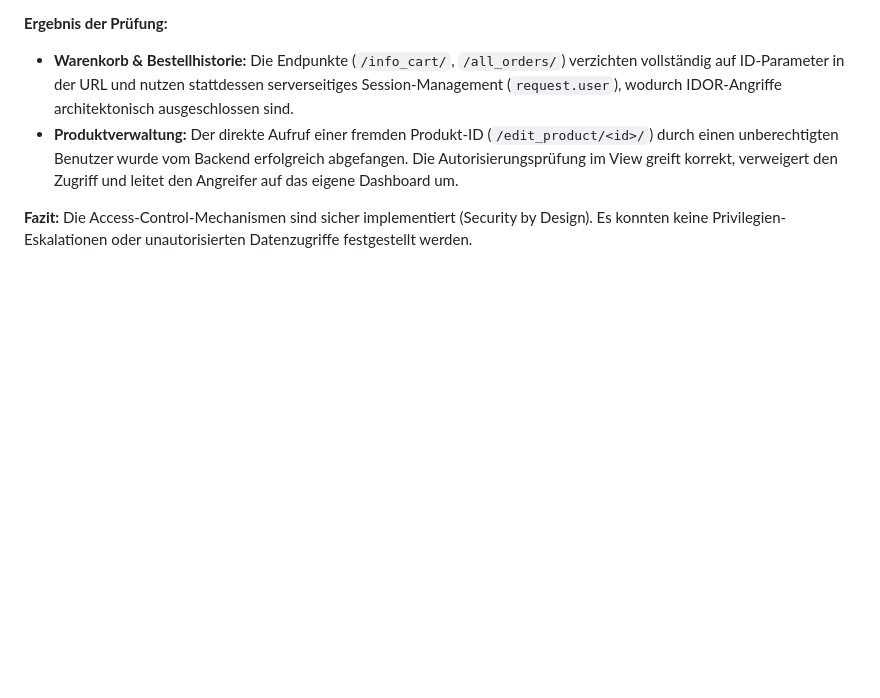
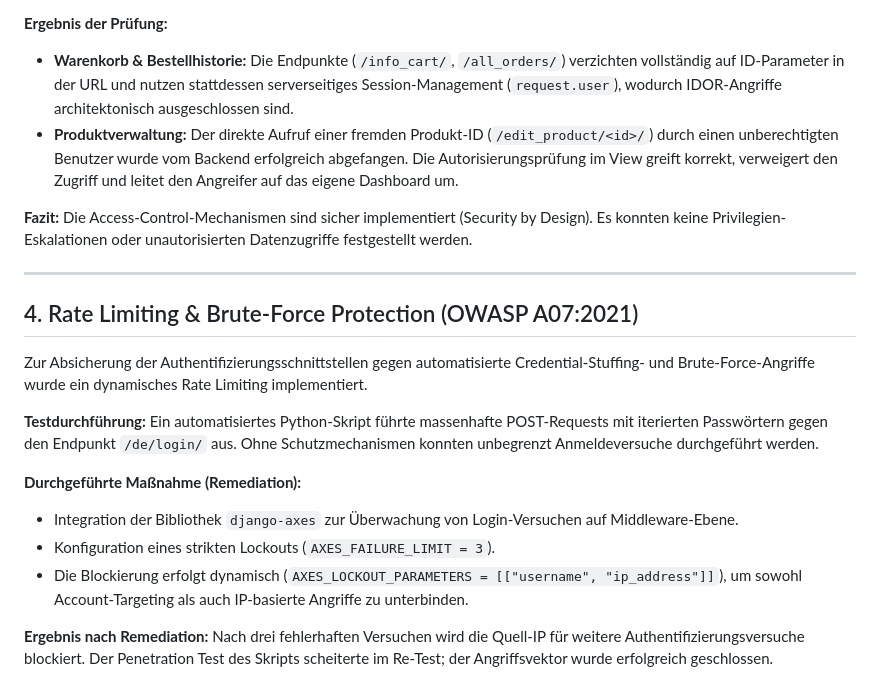
Before and after one commit to ErikKytach/Erizon, a Markdown page: SECURITY_AUDIT.md, the part around the change. Rendered like a GitHub page; blank space fills up the shorter version.

Commit message:
Docs: add Brute-Force protection details

```diff
--- a/SECURITY_AUDIT.md
+++ b/SECURITY_AUDIT.md
@@ -50,3 +50,20 @@ Es wurde geprüft, ob ein authentifizierter Benutzer (`hacker`) durch Manipulati
 
 **Fazit:**
 Die Access-Control-Mechanismen sind sicher implementiert (Security by Design). Es konnten keine Privilegien-Eskalationen oder unautorisierten Datenzugriffe festgestellt werden.
+
+---
+
+## 4. Rate Limiting & Brute-Force Protection (OWASP A07:2021)
+
+Zur Absicherung der Authentifizierungsschnittstellen gegen automatisierte Credential-Stuffing- und Brute-Force-Angriffe wurde ein dynamisches Rate Limiting implementiert.
+
+**Testdurchführung:**
+Ein automatisiertes Python-Skript führte massenhafte POST-Requests mit iterierten Passwörtern gegen den Endpunkt `/de/login/` aus. Ohne Schutzmechanismen konnten unbegrenzt Anmeldeversuche durchgeführt werden.
+
+**Durchgeführte Maßnahme (Remediation):**
+* Integration der Bibliothek `django-axes` zur Überwachung von Login-Versuchen auf Middleware-Ebene.
+* Konfiguration eines strikten Lockouts (`AXES_FAILURE_LIMIT = 3`).
+* Die Blockierung erfolgt dynamisch (`AXES_LOCKOUT_PARAMETERS = [["username", "ip_address"]]`), um sowohl Account-Targeting als auch IP-basierte Angriffe zu unterbinden.
+
+**Ergebnis nach Remediation:**
+Nach drei fehlerhaften Versuchen wird die Quell-IP für weitere Authentifizierungsversuche blockiert. Der Penetration Test des Skripts scheiterte im Re-Test; der Angriffsvektor wurde erfolgreich geschlossen.
```
